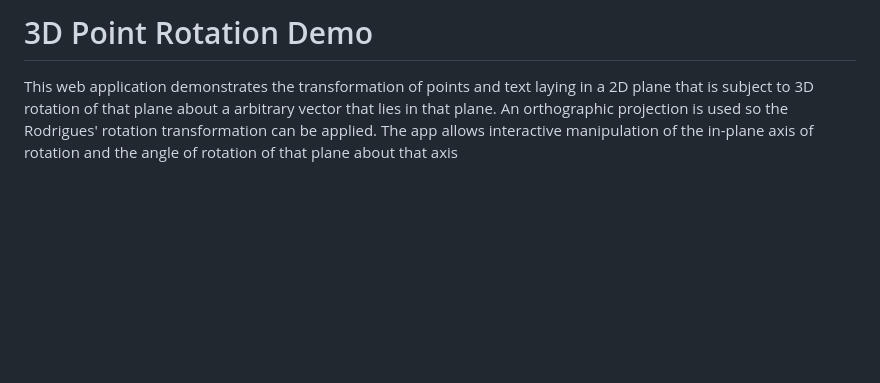
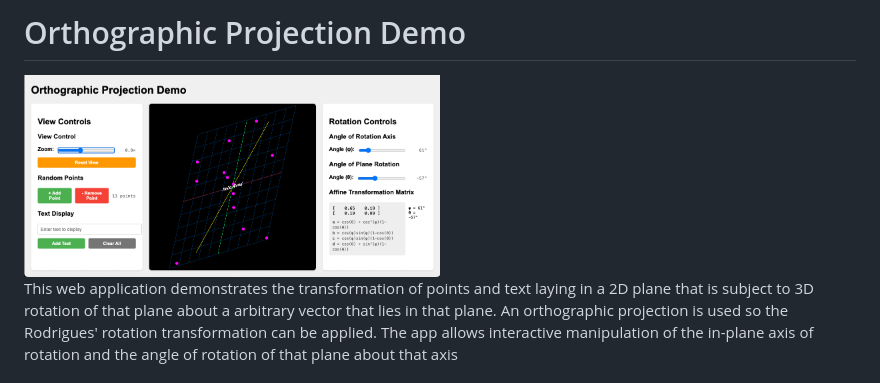
Before and after one commit to sbecker11/orthographic-projection-demo, a Markdown page: README.md, the part around the change. Drawn GitHub-style; pictures changed too: Orthographic-Projection-Demo.png (added); blank space fills up the shorter version.

Commit message:
Screenshot added

```diff
--- a/README.md
+++ b/README.md
@@ -1,4 +1,6 @@
-# 3D Point Rotation Demo
+# Orthographic Projection Demo
+
+<img src="Orthographic-Projection-Demo.png" alt="Affine Transformation Demo" width="50%" />
 
 This web application demonstrates the transformation of points and text laying in a 2D plane that is subject to 3D rotation of that plane about a arbitrary vector that lies in that plane. An orthographic projection is used so the Rodrigues' rotation transformation can be applied. The app allows interactive manipulation of the in-plane axis of rotation and the angle of rotation of that plane about that axis
 
```
Also changed, not shown: 1 other file.
